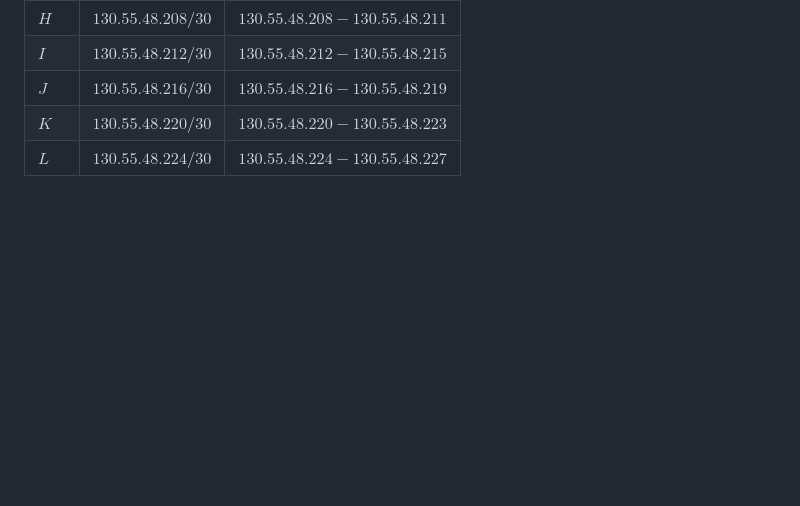
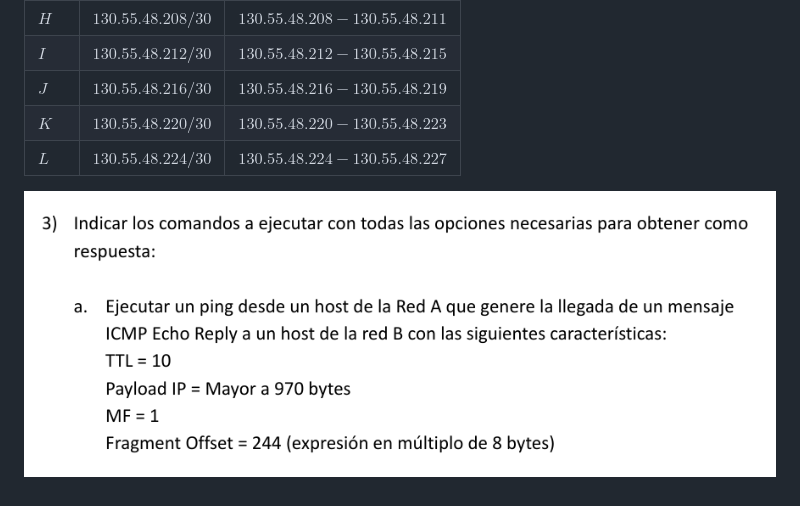
Before and after one commit to Lautaro-De-Lucia/CDD-TP-LAN, a Markdown page: index.md, the part around the change. GitHub-like rendering; pictures changed too: image-4.png (added); blank space fills up the shorter version.

```diff
--- a/index.md
+++ b/index.md
@@ -81,3 +81,5 @@ Donde se definen sub-redes *punto a punto* $H,I,J,K,L$ para los enlaces entre ro
 | $J$ | $130.55.48.216/30$ | $130.55.48.216 - 130.55.48.219$ |
 | $K$ | $130.55.48.220/30$| $130.55.48.220 - 130.55.48.223$ |
 | $L$ | $130.55.48.224/30$| $130.55.48.224 - 130.55.48.227$ |
+
+![3-A](image-4.png)
```
Also changed, not shown: 1 other file.
